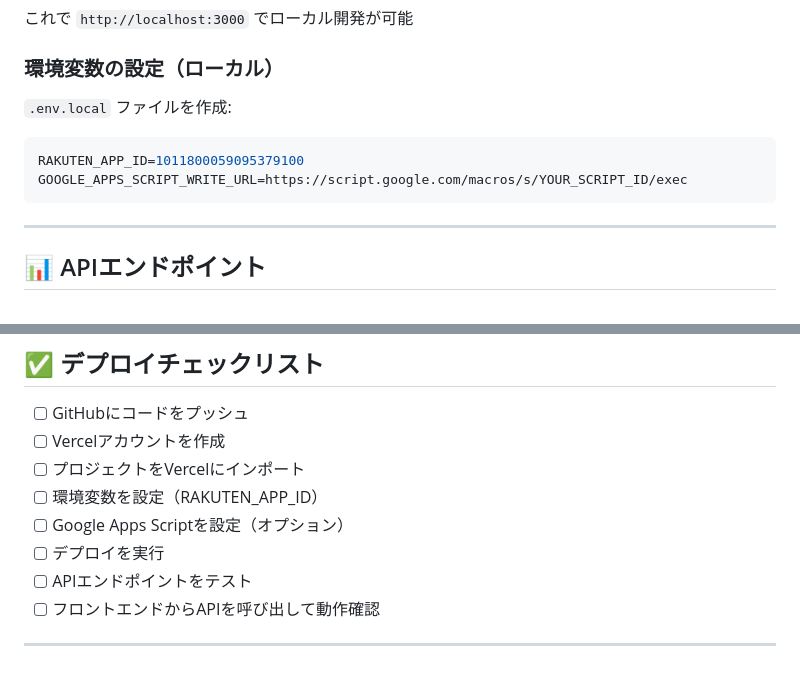
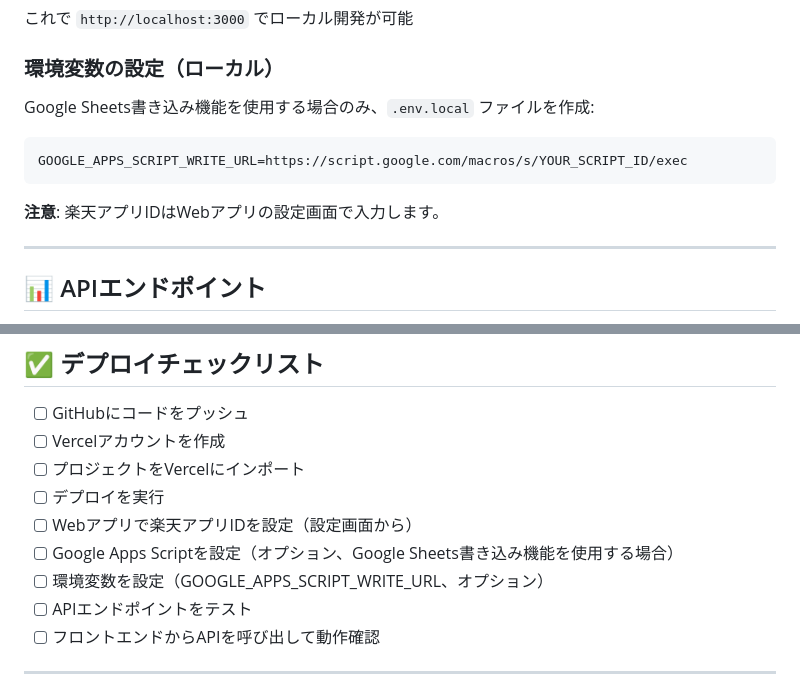
Before and after one commit to NSDKIT/ec_review, a Markdown page: DEPLOYMENT.md, 2 parts joined by grey strips. GitHub-like rendering.

````diff
--- a/DEPLOYMENT.md
+++ b/DEPLOYMENT.md
@@ -159,12 +169,13 @@ vercel dev
 
 ### 環境変数の設定（ローカル）
 
-`.env.local` ファイルを作成:
+Google Sheets書き込み機能を使用する場合のみ、`.env.local` ファイルを作成:
 
 ```env
-RAKUTEN_APP_ID=1011800059095379100
 GOOGLE_APPS_SCRIPT_WRITE_URL=https://script.google.com/macros/s/YOUR_SCRIPT_ID/exec
 ```
+
+**注意**: 楽天アプリIDはWebアプリの設定画面で入力します。
 
 ---
 
@@ -293,9 +304,10 @@ const html = await response.text();
 - [ ] GitHubにコードをプッシュ
 - [ ] Vercelアカウントを作成
 - [ ] プロジェクトをVercelにインポート
-- [ ] 環境変数を設定（RAKUTEN_APP_ID）
-- [ ] Google Apps Scriptを設定（オプション）
 - [ ] デプロイを実行
+- [ ] Webアプリで楽天アプリIDを設定（設定画面から）
+- [ ] Google Apps Scriptを設定（オプション、Google Sheets書き込み機能を使用する場合）
+- [ ] 環境変数を設定（GOOGLE_APPS_SCRIPT_WRITE_URL、オプション）
 - [ ] APIエンドポイントをテスト
 - [ ] フロントエンドからAPIを呼び出して動作確認
 
````
Also changed, not shown: other parts of DEPLOYMENT.md (+27 -17 lines), VERCEL_SETUP.md (+24 -16 lines).
